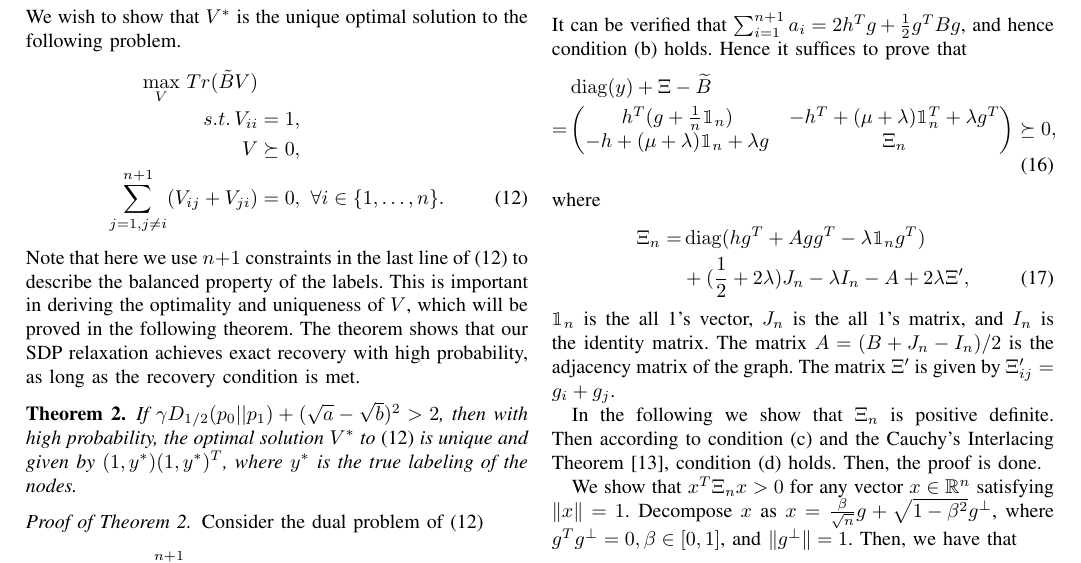
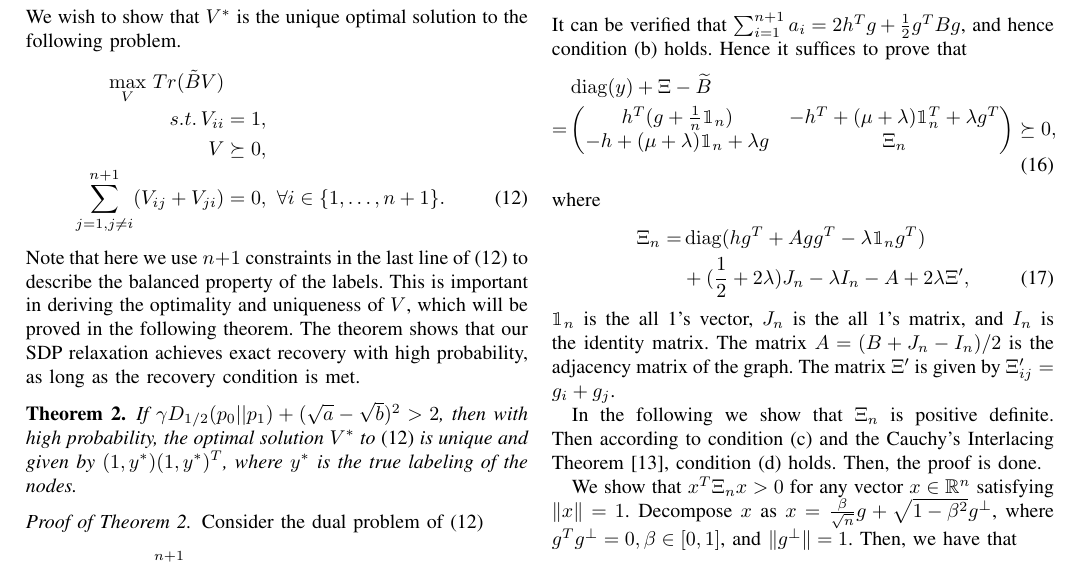
Before and after one commit to zhaofeng-shu33/sbm_side_info, a LaTeX paper (main.tex): part of page 4 of 6, cut so that both start at the same text. Compiled offline with pdfLaTeX.

Commit message:
n+1 constraints

```diff
--- a/main.tex
+++ b/main.tex
@@ -398,7 +398,7 @@
 		\max_V\, Tr(\tilde{B}V)  &\notag\\
 		s.t.\, V_{ii} &= 1, \notag\\
 		V &\succeq 0, \notag\\
-		\sum_{j=1,j\neq i}^{n+1} (V_{ij} + V_{ji})& = 0,~\forall i\in\{1,\ldots,n\}. \label{eq:sdp}
+		\sum_{j=1,j\neq i}^{n+1} (V_{ij} + V_{ji})& = 0,~\forall i\in\{1,\ldots,n+1\}. \label{eq:sdp}
 	\end{align}
 	Note that here we use $n+1$ constraints in the last line of \eqref{eq:sdp} to describe the balanced property of the labels. This is important in deriving the optimality and uniqueness of $V$, which will be proved in the following theorem. The theorem shows that our SDP relaxation achieves exact recovery with high probability, as long as the recovery condition is met.
 	%When $m=0$ and $\kappa=1$,
```
